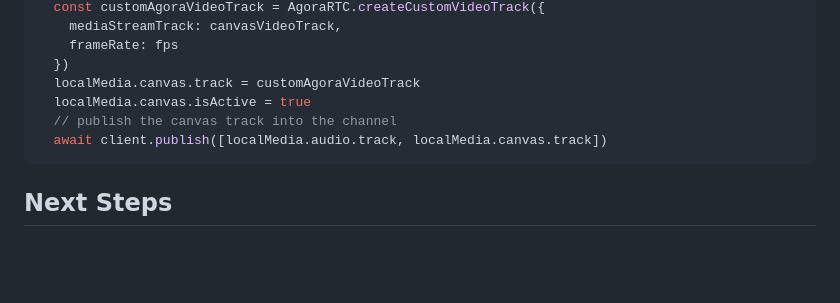
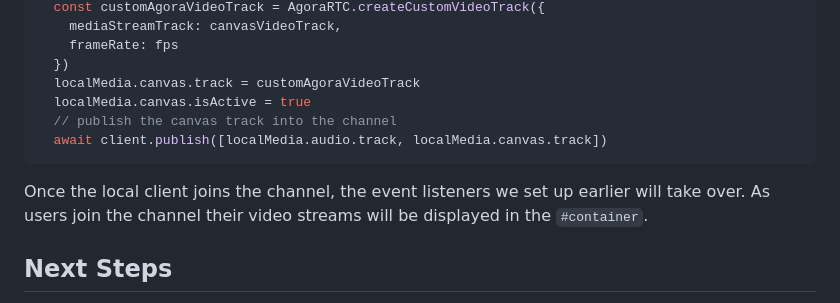
Before and after one commit to AgoraIO-Community/agora-mediapipe-readyplayerme, a Markdown page: docs/GUIDE.md, the part around the change. Drawn GitHub-style; blank space fills up the shorter version.

Commit message:
updated guide

````diff
--- a/docs/GUIDE.md
+++ b/docs/GUIDE.md
@@ -341,6 +341,8 @@ The render loop renders the 3D scene onto a canvas. To publish the scene from th
   await client.publish([localMedia.audio.track, localMedia.canvas.track])
 ```
 
+Once the local client joins the channel, the event listeners we set up earlier will take over. As users join the channel their video streams will be displayed in the `#container`.
+
 ## Next Steps
 And there you have it, how to use  Agora’s Video SDK for Web with MediaPipe's computer vision to enable custom 3D avatars. This example is a great base for building more complex ai driven features for extending reality, whether for engaging webinars, interactive education platforms, or any other application where live video plays a key role. Feel free to tweak, transform, and take this code to new heights!
 
````
